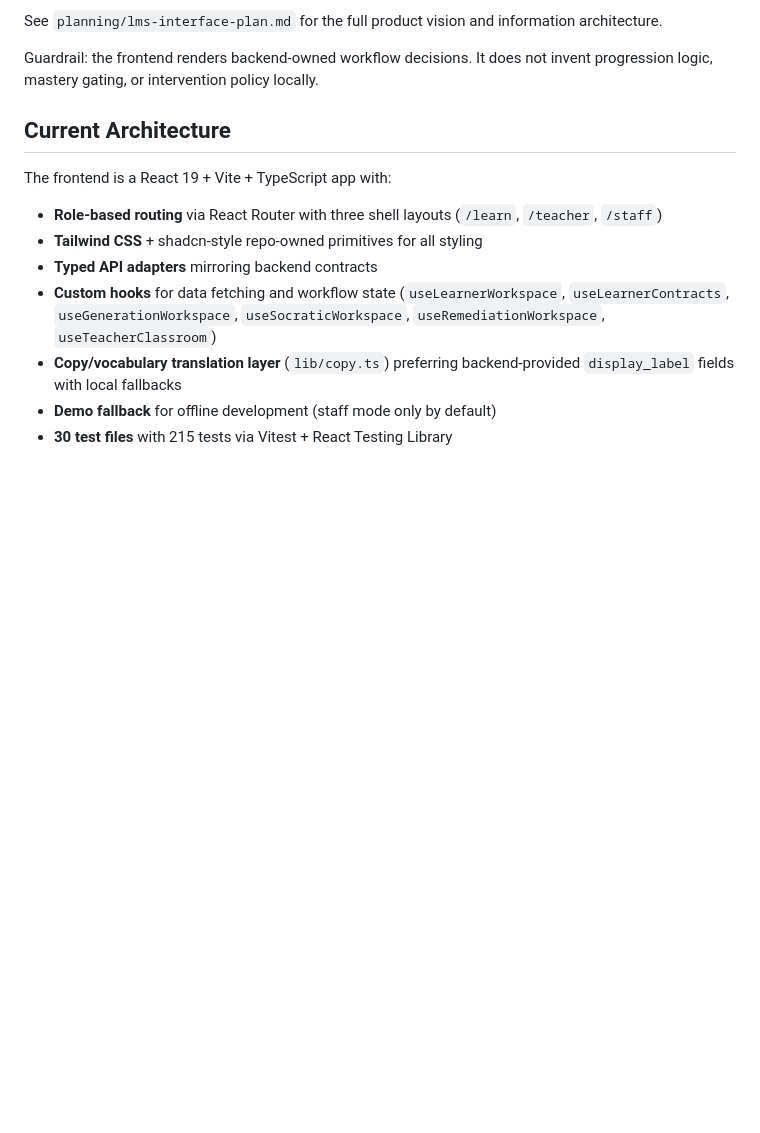
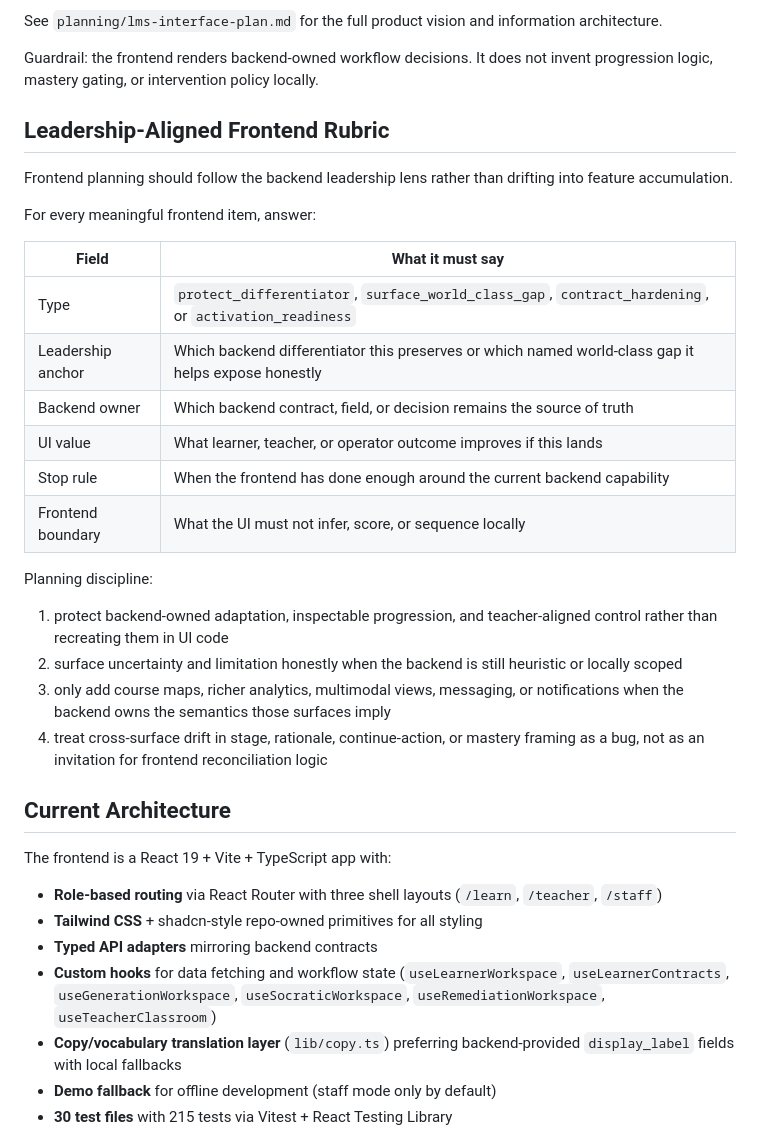
Before and after one commit to sfw/dibble, a Markdown page: planning/front-end-work-plan.md, the part around one of its changes. Rendered like a GitHub page; blank space fills up the shorter version.

```diff
--- a/planning/front-end-work-plan.md
+++ b/planning/front-end-work-plan.md
@@ -30,6 +30,28 @@ Dibble is building the world's most adaptable and functional AI-powered educatio
 See `planning/lms-interface-plan.md` for the full product vision and information architecture.
 
 Guardrail: the frontend renders backend-owned workflow decisions. It does not invent progression logic, mastery gating, or intervention policy locally.
+
+## Leadership-Aligned Frontend Rubric
+
+Frontend planning should follow the backend leadership lens rather than drifting into feature accumulation.
+
+For every meaningful frontend item, answer:
+
+| Field | What it must say |
+|---|---|
+| Type | `protect_differentiator`, `surface_world_class_gap`, `contract_hardening`, or `activation_readiness` |
+| Leadership anchor | Which backend differentiator this preserves or which named world-class gap it helps expose honestly |
+| Backend owner | Which backend contract, field, or decision remains the source of truth |
+| UI value | What learner, teacher, or operator outcome improves if this lands |
+| Stop rule | When the frontend has done enough around the current backend capability |
+| Frontend boundary | What the UI must not infer, score, or sequence locally |
+
+Planning discipline:
+
+1. protect backend-owned adaptation, inspectable progression, and teacher-aligned control rather than recreating them in UI code
+2. surface uncertainty and limitation honestly when the backend is still heuristic or locally scoped
+3. only add course maps, richer analytics, multimodal views, messaging, or notifications when the backend owns the semantics those surfaces imply
+4. treat cross-surface drift in stage, rationale, continue-action, or mastery framing as a bug, not as an invitation for frontend reconciliation logic
 
 ## Current Architecture
 
```
Also changed, not shown: other parts of planning/front-end-work-plan.md (+26 -45 lines), planning/back-end-work-plan.md (+55 -40 lines).
